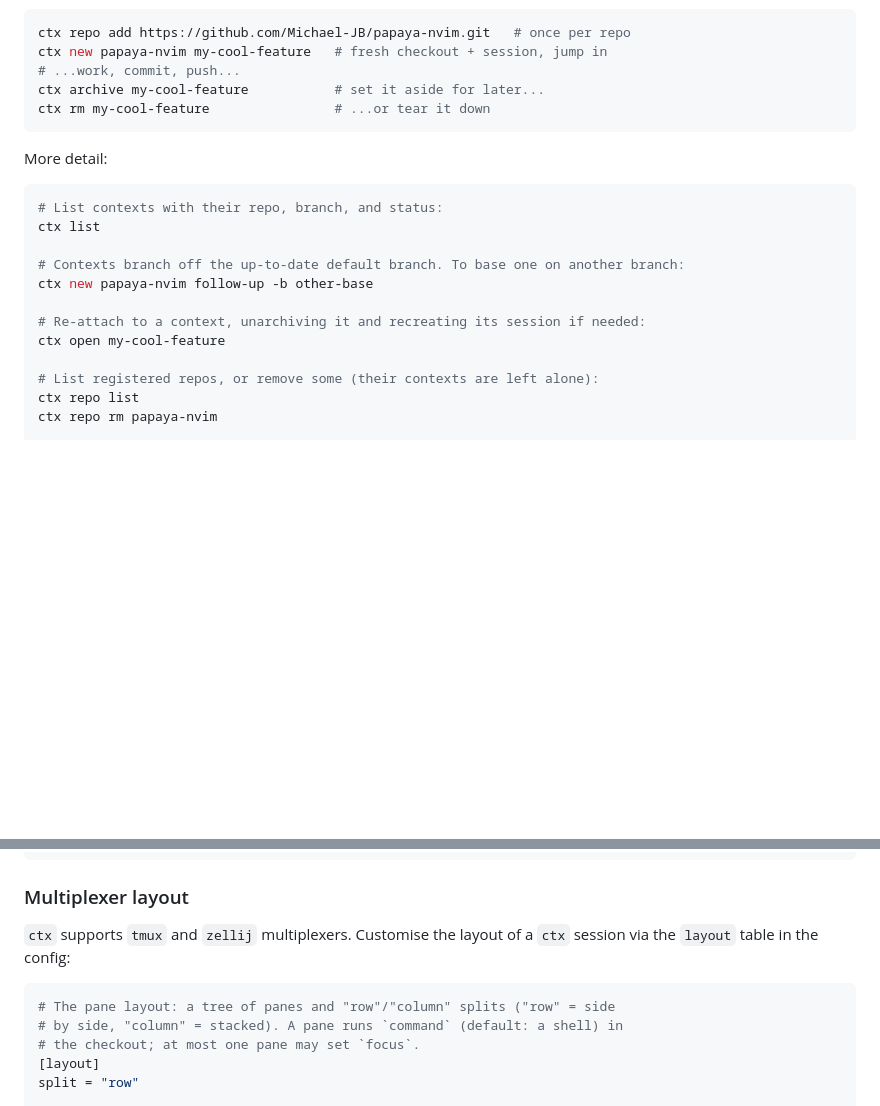
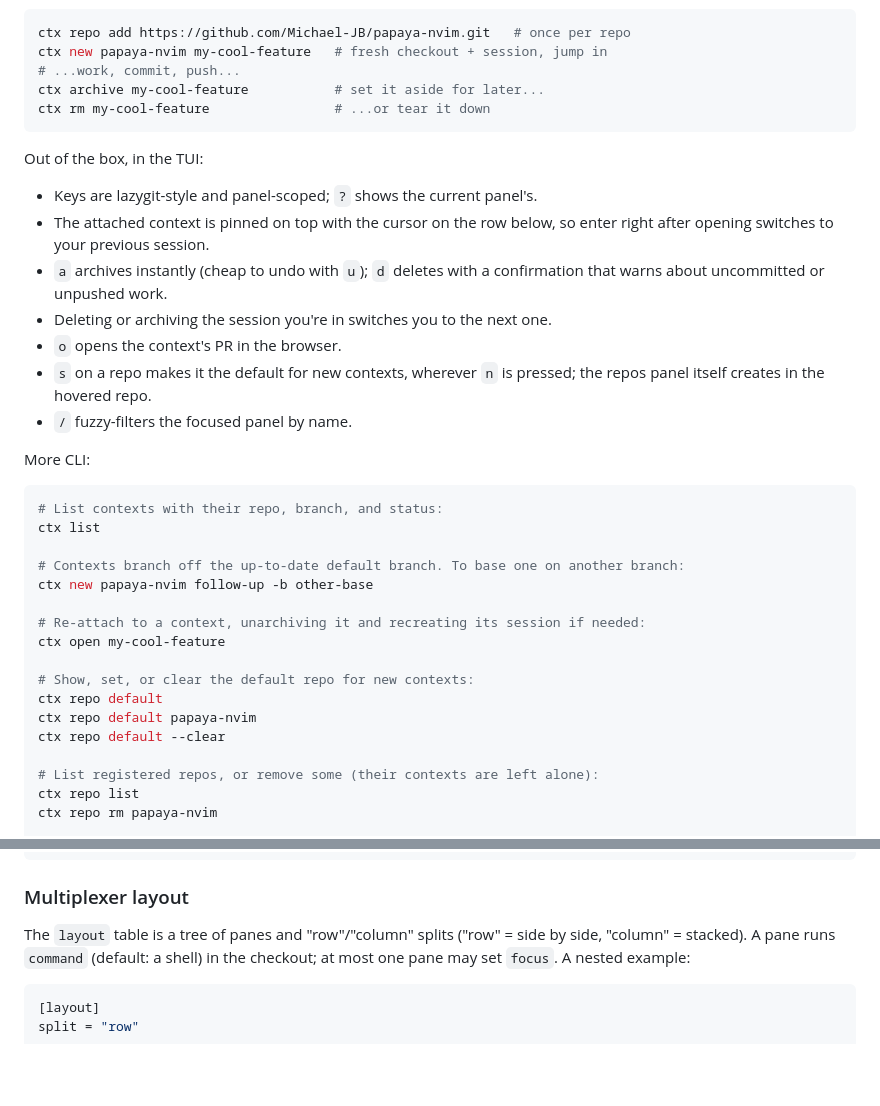
Before and after one commit to Michael-JB/ctx, a Markdown page: README.md, 2 parts joined by grey strips. Rendered like a GitHub page; blank space fills up the shorter version.

````diff
--- a/README.md
+++ b/README.md
@@ -33,7 +95,20 @@ ctx archive my-cool-feature           # set it aside for later...
 ctx rm my-cool-feature                # ...or tear it down
 ```
 
-More detail:
+Out of the box, in the TUI:
+
+- Keys are lazygit-style and panel-scoped; `?` shows the current panel's.
+- The attached context is pinned on top with the cursor on the row below, so
+  enter right after opening switches to your previous session.
+- `a` archives instantly (cheap to undo with `u`); `d` deletes with a
+  confirmation that warns about uncommitted or unpushed work.
+- Deleting or archiving the session you're in switches you to the next one.
+- `o` opens the context's PR in the browser.
+- `s` on a repo makes it the default for new contexts, wherever `n` is
+  pressed; the repos panel itself creates in the hovered repo.
+- `/` fuzzy-filters the focused panel by name.
+
+More CLI:
 
 ```sh
 # List contexts with their repo, branch, and status:
@@ -44,6 +119,11 @@ ctx new papaya-nvim follow-up -b other-base
 
 # Re-attach to a context, unarchiving it and recreating its session if needed:
 ctx open my-cool-feature
+
+# Show, set, or clear the default repo for new contexts:
+ctx repo default
+ctx repo default papaya-nvim
+ctx repo default --clear
 
 # List registered repos, or remove some (their contexts are left alone):
 ctx repo list
@@ -74,13 +154,11 @@ multiplexer = "tmux"                          # or "zellij" (requires zellij >=
 
 ### Multiplexer layout
 
-`ctx` supports `tmux` and `zellij` multiplexers. Customise the layout of a
-`ctx` session via the `layout` table in the config:
+The `layout` table is a tree of panes and "row"/"column" splits ("row" = side
+by side, "column" = stacked). A pane runs `command` (default: a shell) in the
+checkout; at most one pane may set `focus`. A nested example:
 
 ```toml
-# The pane layout: a tree of panes and "row"/"column" splits ("row" = side
-# by side, "column" = stacked). A pane runs `command` (default: a shell) in
-# the checkout; at most one pane may set `focus`.
 [layout]
 split = "row"
 
````
Also changed, not shown: other parts of README.md (+77 -53 lines).
